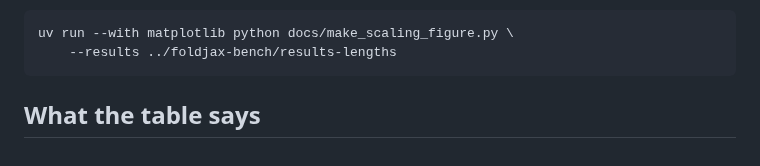
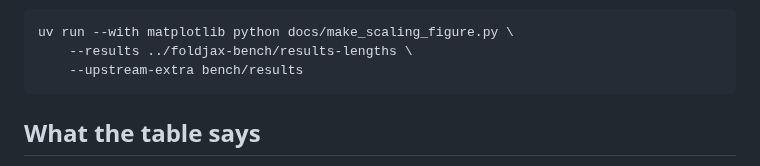
Before and after one commit to eightmm/FoldJAX, a Markdown page: docs/benchmark.md, the part around one of its changes. Drawn GitHub-style.

```diff
--- a/docs/benchmark.md
+++ b/docs/benchmark.md
@@ -93,5 +124,6 @@ model kept scaling.
     uv run --with matplotlib python docs/make_scaling_figure.py \
-        --results ../foldjax-bench/results-lengths
+        --results ../foldjax-bench/results-lengths \
+        --upstream-extra bench/results
 
 ## What the table says
 
```
Also changed, not shown: other parts of docs/benchmark.md (+52 -21 lines), docs/scaling-dark.png, docs/scaling-light.png, docs/upstream-scaling-dark.png (added), docs/upstream-scaling-light.png (added), 1 other file.
